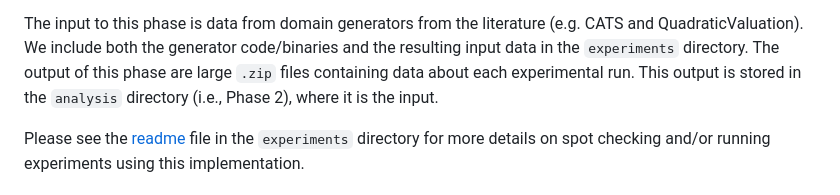
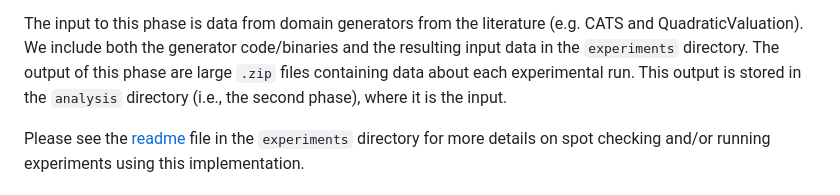
Before and after one commit to blubin/Adaptive-Price-CA, a Markdown page: README.md, the part around the change. Rendered like a GitHub page.

```diff
--- a/README.md
+++ b/README.md
@@ -63,7 +63,7 @@ from the literature (e.g. CATS and QuadraticValuation).  We include both the
 generator code/binaries and the resulting input data
 in the `experiments` directory.  The output of this phase are large `.zip` files
 containing data about each experimental run.  This output is
-stored in the `analysis` directory (i.e., Phase 2), where it is the input.
+stored in the `analysis` directory (i.e., the second phase), where it is the input.
 
 Please see the [readme](https://github.com/blubin/Adaptive-Price-CA/blob/main/experiments/readme.md)
 file in the `experiments` directory for more details on spot checking
```
